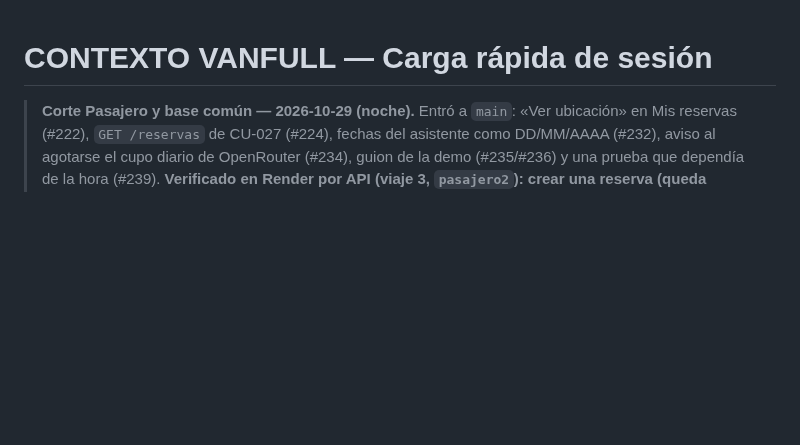
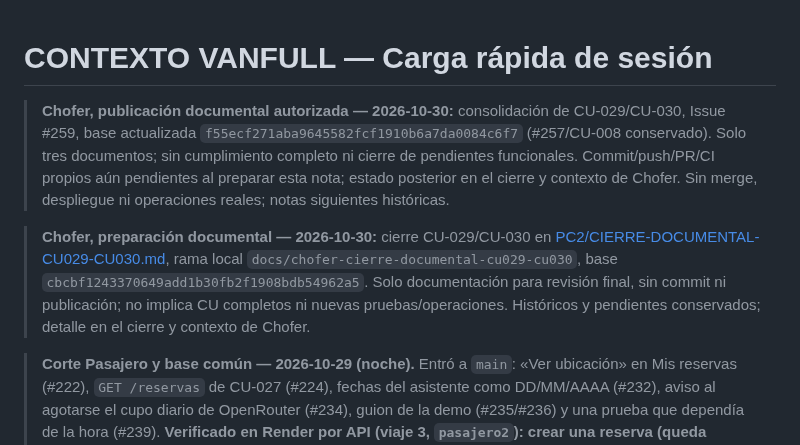
Before and after one commit to Martiherenu1/ProyectoVanFull, a Markdown page: Documentos/Sesiones/CONTEXTO.md, the part around the change. GitHub-like rendering; blank space fills up the shorter version.

Commit message:
docs(chofer): consolidar cierre documental CU-029 y CU-030 para PC2
Refs #259

Co-Authored-By: Codex <noreply@openai.com>

```diff
--- a/Documentos/Sesiones/CONTEXTO.md
+++ b/Documentos/Sesiones/CONTEXTO.md
@@ -1,4 +1,8 @@
 # CONTEXTO VANFULL — Carga rápida de sesión
+
+> **Chofer, publicación documental autorizada — 2026-10-30:** consolidación de CU-029/CU-030, Issue #259, base actualizada `f55ecf271aba9645582fcf1910b6a7da0084c6f7` (#257/CU-008 conservado). Solo tres documentos; sin cumplimiento completo ni cierre de pendientes funcionales. Commit/push/PR/CI propios aún pendientes al preparar esta nota; estado posterior en el cierre y contexto de Chofer. Sin merge, despliegue ni operaciones reales; notas siguientes históricas.
+
+> **Chofer, preparación documental — 2026-10-30:** cierre CU-029/CU-030 en [PC2/CIERRE-DOCUMENTAL-CU029-CU030.md](PC2/CIERRE-DOCUMENTAL-CU029-CU030.md), rama local `docs/chofer-cierre-documental-cu029-cu030`, base `cbcbf1243370649add1b30fb2f1908bdb54962a5`. Solo documentación para revisión final, sin commit ni publicación; no implica CU completos ni nuevas pruebas/operaciones. Históricos y pendientes conservados; detalle en el cierre y contexto de Chofer.
 
 > **Corte Pasajero y base común — 2026-10-29 (noche).** Entró a `main`: «Ver ubicación» en Mis reservas (#222),
 > `GET /reservas` de CU-027 (#224), fechas del asistente como DD/MM/AAAA (#232), aviso al agotarse el cupo diario
```
Also changed, not shown: 2 other files.
